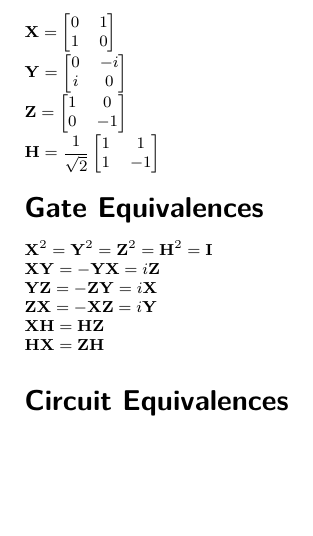
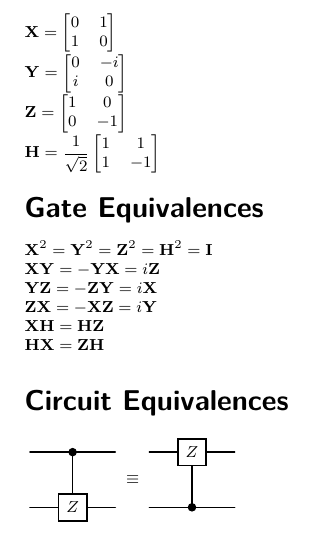
Before and after one commit to s5bug/cpsc619-midterm1-cheatsheet, a LaTeX document (src/main.tex): part of the page, cut so that both start at the same text, the shorter picture padded with empty space. Compiled offline with XeLaTeX.

```diff
--- a/src/main.tex
+++ b/src/main.tex
@@ -71,6 +71,13 @@
 
         \columnbreak[1]\section{Circuit Equivalences}\label{sec:circuit-equivalences}
 
+        \begin{quantikz}
+            \ghost{Z} & \ctrl{1} & \\
+            & \gate{Z} &
+        \end{quantikz} \equiv \begin{quantikz}
+            & \gate{Z} & \\
+            \ghost{Z} & \ctrl{-1} &
+        \end{quantikz}
 
     \end{multicols*}
 \end{document}
```
Also changed, not shown: .github/workflows/build-pdf.yml (+2 -0 lines).
